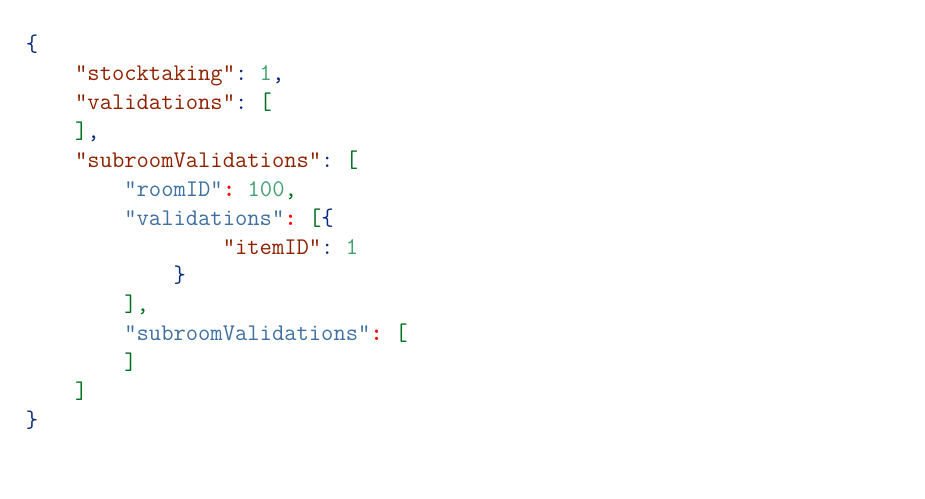
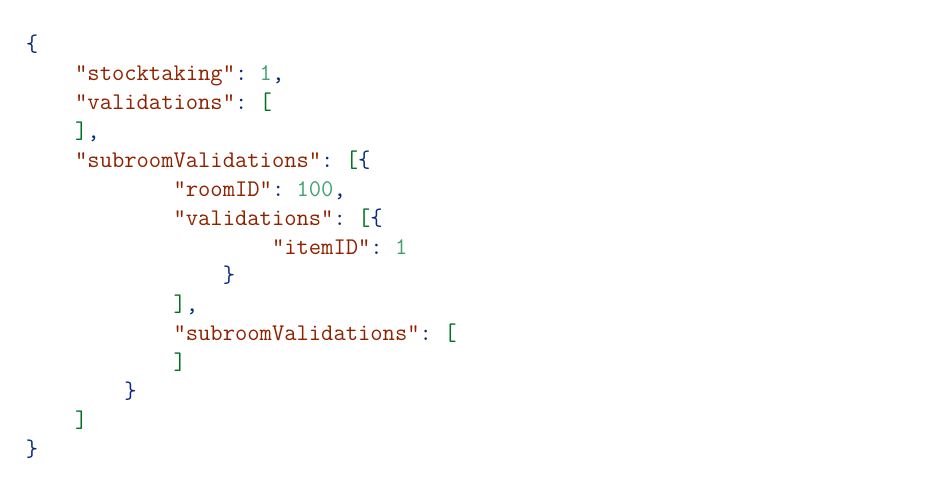
Before and after one commit to JosipDomazetDev/Capentory-Diploma-Thesis, a LaTeX thesis (diplomarbeit.tex, which reads text/mol.tex): part of page 50 of 71, cut so that both start at the same text. Compiled offline with pdfLaTeX.

Commit message:
JSON-Format Fehler korrigiert

```diff
--- a/text/mol.tex
+++ b/text/mol.tex
@@ -1890,14 +1890,15 @@ Um einen Gegenstand in einem ``Subraum'' (siehe Abschnitt
     \DataTypeTok{"stocktaking"}\FunctionTok{:} \DecValTok{1}\FunctionTok{,}
     \DataTypeTok{"validations"}\FunctionTok{:} \OtherTok{[}
     \OtherTok{]}\FunctionTok{,}
-    \DataTypeTok{"subroomValidations"}\FunctionTok{:} \OtherTok{[}
-        \StringTok{"roomID"}\ErrorTok{:} \DecValTok{100}\OtherTok{,}
-        \StringTok{"validations"}\ErrorTok{:} \OtherTok{[}\FunctionTok{\{}
-                \DataTypeTok{"itemID"}\FunctionTok{:} \DecValTok{1}
-            \FunctionTok{\}}
-        \OtherTok{],}
-        \StringTok{"subroomValidations"}\ErrorTok{:} \OtherTok{[}
-        \OtherTok{]}
+    \DataTypeTok{"subroomValidations"}\FunctionTok{:} \OtherTok{[}\FunctionTok{\{}
+            \DataTypeTok{"roomID"}\FunctionTok{:} \DecValTok{100}\FunctionTok{,}
+            \DataTypeTok{"validations"}\FunctionTok{:} \OtherTok{[}\FunctionTok{\{}
+                    \DataTypeTok{"itemID"}\FunctionTok{:} \DecValTok{1}
+                \FunctionTok{\}}
+            \OtherTok{]}\FunctionTok{,}
+            \DataTypeTok{"subroomValidations"}\FunctionTok{:} \OtherTok{[}
+            \OtherTok{]}
+        \FunctionTok{\}}
     \OtherTok{]}
 \FunctionTok{\}}
 \end{Highlighting}
```
Also changed, not shown: markdown/moeller.md (+10 -8 lines), diplomarbeit.pdf, 1 other file.
